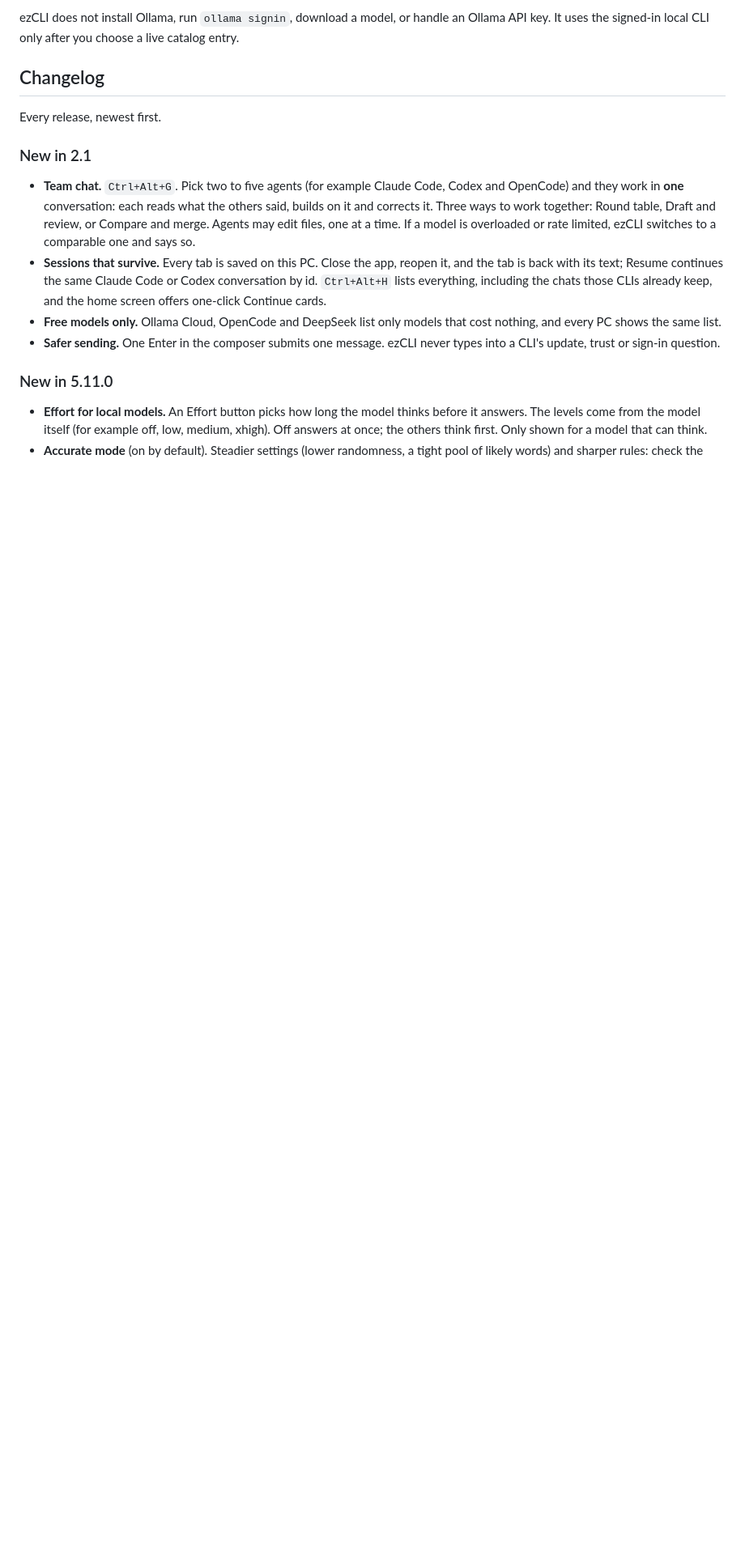
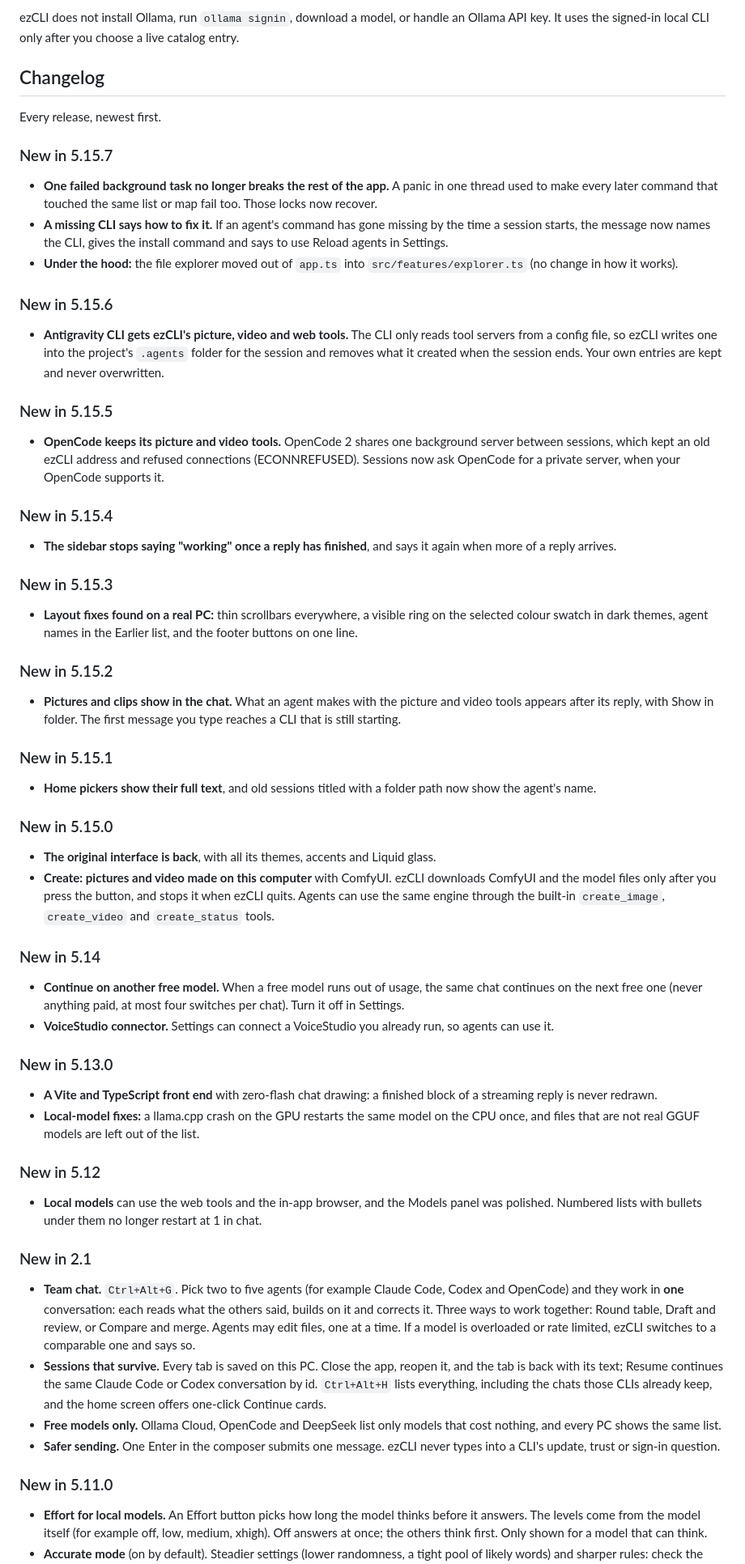
Before and after one commit to Aryansingh0783/ezCLI, a Markdown page: README.md, the part around one of its changes. Shown at 81% size. Drawn GitHub-style; blank space fills up the shorter version.

```diff
--- a/README.md
+++ b/README.md
@@ -184,6 +191,75 @@ catalog entry.
 ## Changelog
 
 Every release, newest first.
+
+### New in 5.15.7
+
+- **One failed background task no longer breaks the rest of the app.** A panic in one thread used
+  to make every later command that touched the same list or map fail too. Those locks now recover.
+- **A missing CLI says how to fix it.** If an agent's command has gone missing by the time a
+  session starts, the message now names the CLI, gives the install command and says to use Reload
+  agents in Settings.
+- **Under the hood:** the file explorer moved out of `app.ts` into `src/features/explorer.ts`
+  (no change in how it works).
+
+### New in 5.15.6
+
+- **Antigravity CLI gets ezCLI's picture, video and web tools.** The CLI only reads tool servers
+  from a config file, so ezCLI writes one into the project's `.agents` folder for the session and
+  removes what it created when the session ends. Your own entries are kept and never overwritten.
+
+### New in 5.15.5
+
+- **OpenCode keeps its picture and video tools.** OpenCode 2 shares one background server between
+  sessions, which kept an old ezCLI address and refused connections (ECONNREFUSED). Sessions now
+  ask OpenCode for a private server, when your OpenCode supports it.
+
+### New in 5.15.4
+
+- **The sidebar stops saying "working" once a reply has finished**, and says it again when more of
+  a reply arrives.
+
+### New in 5.15.3
+
+- **Layout fixes found on a real PC:** thin scrollbars everywhere, a visible ring on the selected
+  colour swatch in dark themes, agent names in the Earlier list, and the footer buttons on one line.
+
+### New in 5.15.2
+
+- **Pictures and clips show in the chat.** What an agent makes with the picture and video tools
+  appears after its reply, with Show in folder. The first message you type reaches a CLI that is
+  still starting.
+
+### New in 5.15.1
+
+- **Home pickers show their full text**, and old sessions titled with a folder path now show the
+  agent's name.
+
+### New in 5.15.0
+
+- **The original interface is back**, with all its themes, accents and Liquid glass.
+- **Create: pictures and video made on this computer** with ComfyUI. ezCLI downloads ComfyUI and
+  the model files only after you press the button, and stops it when ezCLI quits. Agents can use
+  the same engine through the built-in `create_image`, `create_video` and `create_status` tools.
+
+### New in 5.14
+
+- **Continue on another free model.** When a free model runs out of usage, the same chat continues
+  on the next free one (never anything paid, at most four switches per chat). Turn it off in
+  Settings.
+- **VoiceStudio connector.** Settings can connect a VoiceStudio you already run, so agents can use it.
+
+### New in 5.13.0
+
+- **A Vite and TypeScript front end** with zero-flash chat drawing: a finished block of a streaming
+  reply is never redrawn.
+- **Local-model fixes:** a llama.cpp crash on the GPU restarts the same model on the CPU once, and
+  files that are not real GGUF models are left out of the list.
+
+### New in 5.12
+
+- **Local models** can use the web tools and the in-app browser, and the Models panel was polished.
+  Numbered lists with bullets under them no longer restart at 1 in chat.
 
 ### New in 2.1
 
```
Also changed, not shown: other parts of README.md (+7 -0 lines), docs/screenshot-create.png (added), docs/screenshot-launcher-dark.png, docs/screenshot-launcher.png, docs/screenshot-session.png, docs/screenshot-settings.png, 1 other file.
